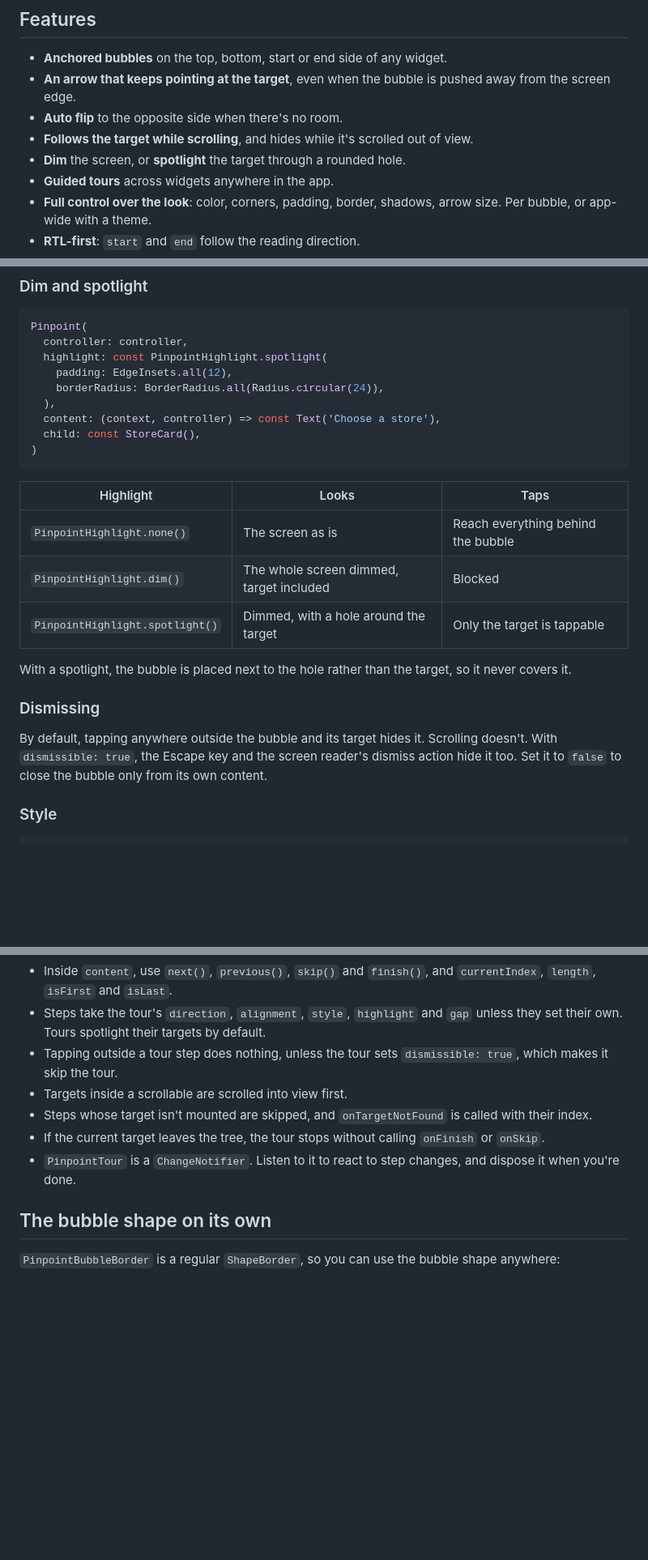
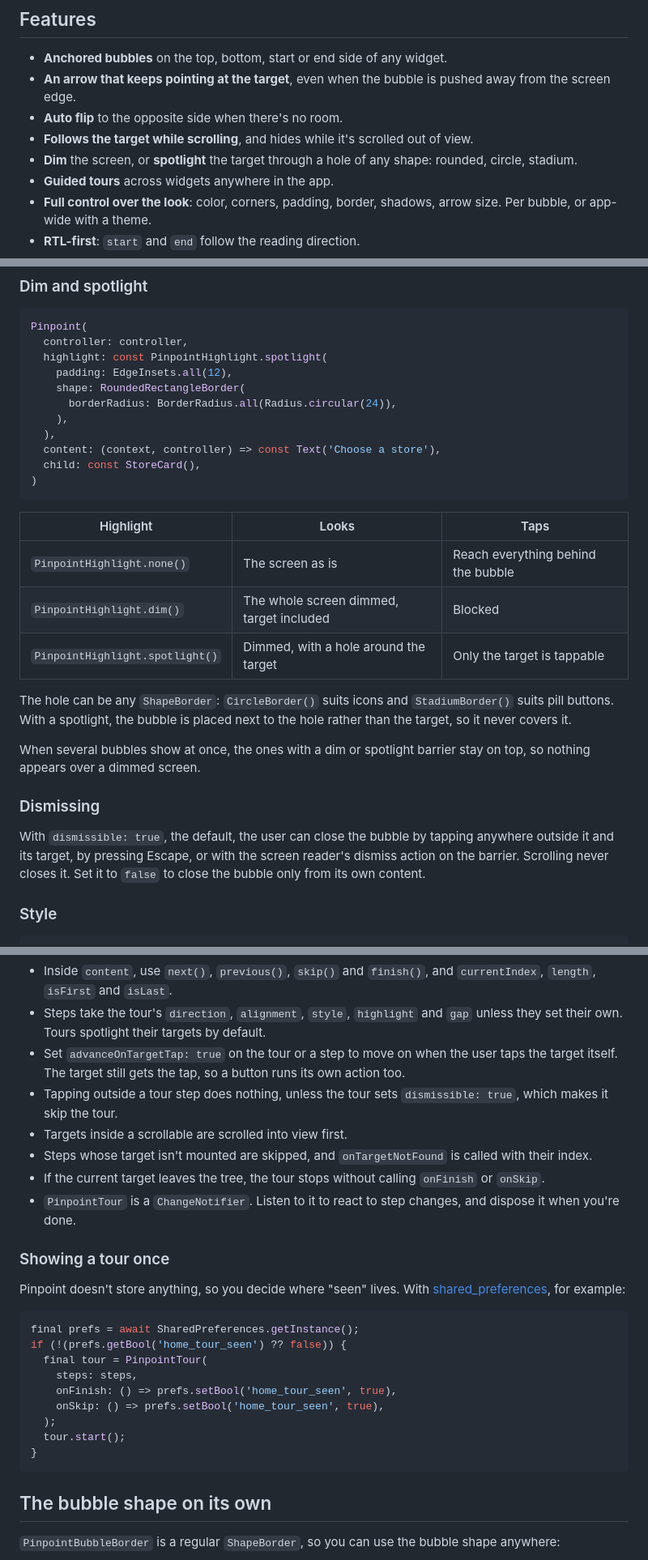
Before and after one commit to AbdelrahmanFouad1/pinpoint, a Markdown page: README.md, 3 parts joined by grey strips. Shown at 81% size. GitHub-like rendering; blank space fills up the shorter version.

````diff
--- a/README.md
+++ b/README.md
@@ -19,7 +23,8 @@ right-to-left layouts work out of the box.
 - **Auto flip** to the opposite side when there's no room.
 - **Follows the target while scrolling**, and hides while it's scrolled
   out of view.
-- **Dim** the screen, or **spotlight** the target through a rounded hole.
+- **Dim** the screen, or **spotlight** the target through a hole of any
+  shape: rounded, circle, stadium.
 - **Guided tours** across widgets anywhere in the app.
 - **Full control over the look**: color, corners, padding, border, shadows,
   arrow size. Per bubble, or app-wide with a theme.
@@ -88,7 +93,9 @@ Pinpoint(
   controller: controller,
   highlight: const PinpointHighlight.spotlight(
     padding: EdgeInsets.all(12),
-    borderRadius: BorderRadius.all(Radius.circular(24)),
+    shape: RoundedRectangleBorder(
+      borderRadius: BorderRadius.all(Radius.circular(24)),
+    ),
   ),
   content: (context, controller) => const Text('Choose a store'),
   child: const StoreCard(),
@@ -101,15 +108,19 @@ Pinpoint(
 | `PinpointHighlight.dim()` | The whole screen dimmed, target included | Blocked |
 | `PinpointHighlight.spotlight()` | Dimmed, with a hole around the target | Only the target is tappable |
 
-With a spotlight, the bubble is placed next to the hole rather than the
-target, so it never covers it.
+The hole can be any `ShapeBorder`: `CircleBorder()` suits icons and
+`StadiumBorder()` suits pill buttons. With a spotlight, the bubble is placed
+next to the hole rather than the target, so it never covers it.
+
+When several bubbles show at once, the ones with a dim or spotlight barrier
+stay on top, so nothing appears over a dimmed screen.
 
 ### Dismissing
 
-By default, tapping anywhere outside the bubble and its target hides it.
-Scrolling doesn't. With `dismissible: true`, the Escape key and the
-screen reader's dismiss action hide it too. Set it to `false` to close the
-bubble only from its own content.
+With `dismissible: true`, the default, the user can close the bubble by
+tapping anywhere outside it and its target, by pressing Escape, or with the
+screen reader's dismiss action on the barrier. Scrolling never closes it.
+Set it to `false` to close the bubble only from its own content.
 
 ### Style
 
@@ -193,6 +204,9 @@ tour.start();
   `currentIndex`, `length`, `isFirst` and `isLast`.
 - Steps take the tour's `direction`, `alignment`, `style`, `highlight` and
   `gap` unless they set their own. Tours spotlight their targets by default.
+- Set `advanceOnTargetTap: true` on the tour or a step to move on when the
+  user taps the target itself. The target still gets the tap, so a button
+  runs its own action too.
 - Tapping outside a tour step does nothing, unless the tour sets
   `dismissible: true`, which makes it skip the tour.
 - Targets inside a scrollable are scrolled into view first.
@@ -202,6 +216,24 @@ tour.start();
   `onFinish` or `onSkip`.
 - `PinpointTour` is a `ChangeNotifier`. Listen to it to react to step
   changes, and dispose it when you're done.
+
+### Showing a tour once
+
+Pinpoint doesn't store anything, so you decide where "seen" lives. With
+[shared_preferences](https://pub.dev/packages/shared_preferences), for
+example:
+
+```dart
+final prefs = await SharedPreferences.getInstance();
+if (!(prefs.getBool('home_tour_seen') ?? false)) {
+  final tour = PinpointTour(
+    steps: steps,
+    onFinish: () => prefs.setBool('home_tour_seen', true),
+    onSkip: () => prefs.setBool('home_tour_seen', true),
+  );
+  tour.start();
+}
+```
 
 ## The bubble shape on its own
 
````
Also changed, not shown: other parts of README.md (+21 -0 lines), CHANGELOG.md (+21 -0 lines), screenshots/tour.gif (added), 4 other files.
